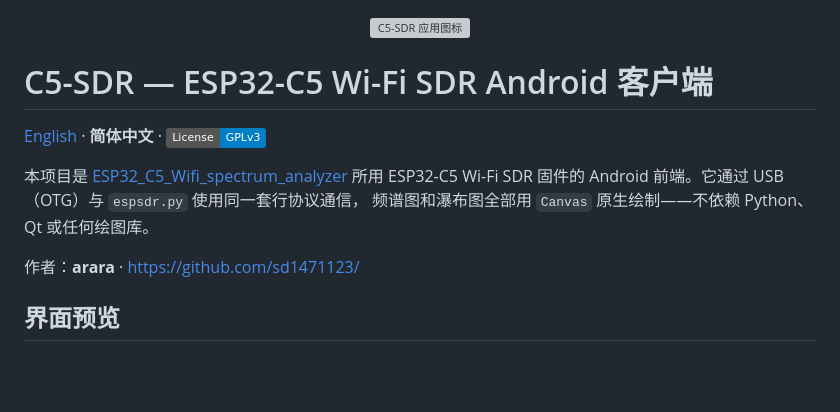
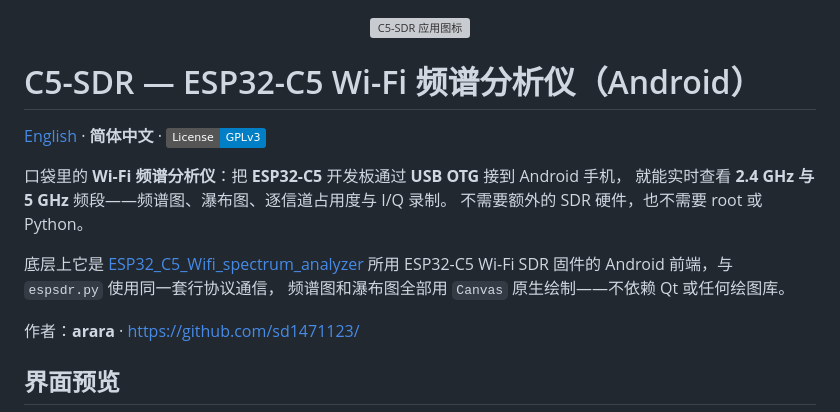
Before and after one commit to sd1471123/ESP32_C5_Wifi_SDR_android, a Markdown page: README.zh-CN.md, the part around the change. GitHub-like rendering; badges without logos; blank space fills up the shorter version; grey boxes are pictures that could not be loaded.

```diff
--- a/README.zh-CN.md
+++ b/README.zh-CN.md
@@ -2,13 +2,17 @@
   <img src="icon.png" width="120" alt="C5-SDR 应用图标">
 </p>
 
-# C5-SDR — ESP32-C5 Wi-Fi SDR Android 客户端
+# C5-SDR — ESP32-C5 Wi-Fi 频谱分析仪（Android）
 
 [English](README.md) · **简体中文** · [![License: GPL v3](https://img.shields.io/badge/License-GPLv3-blue.svg)](LICENSE)
 
-本项目是 [ESP32_C5_Wifi_spectrum_analyzer](https://github.com/sd1471123/ESP32_C5_Wifi_spectrum_analyzer)
-所用 ESP32-C5 Wi-Fi SDR 固件的 Android 前端。它通过 USB（OTG）与 `espsdr.py` 使用同一套行协议通信，
-频谱图和瀑布图全部用 `Canvas` 原生绘制——不依赖 Python、Qt 或任何绘图库。
+口袋里的 **Wi-Fi 频谱分析仪**：把 **ESP32-C5** 开发板通过 **USB OTG** 接到 Android 手机，
+就能实时查看 **2.4 GHz 与 5 GHz** 频段——频谱图、瀑布图、逐信道占用度与 I/Q 录制。
+不需要额外的 SDR 硬件，也不需要 root 或 Python。
+
+底层上它是 [ESP32_C5_Wifi_spectrum_analyzer](https://github.com/sd1471123/ESP32_C5_Wifi_spectrum_analyzer)
+所用 ESP32-C5 Wi-Fi SDR 固件的 Android 前端，与 `espsdr.py` 使用同一套行协议通信，
+频谱图和瀑布图全部用 `Canvas` 原生绘制——不依赖 Qt 或任何绘图库。
 
 作者：**arara** · <https://github.com/sd1471123/>
 
```
Also changed, not shown: README.md (+9 -5 lines), docs/social-preview.png (added).
